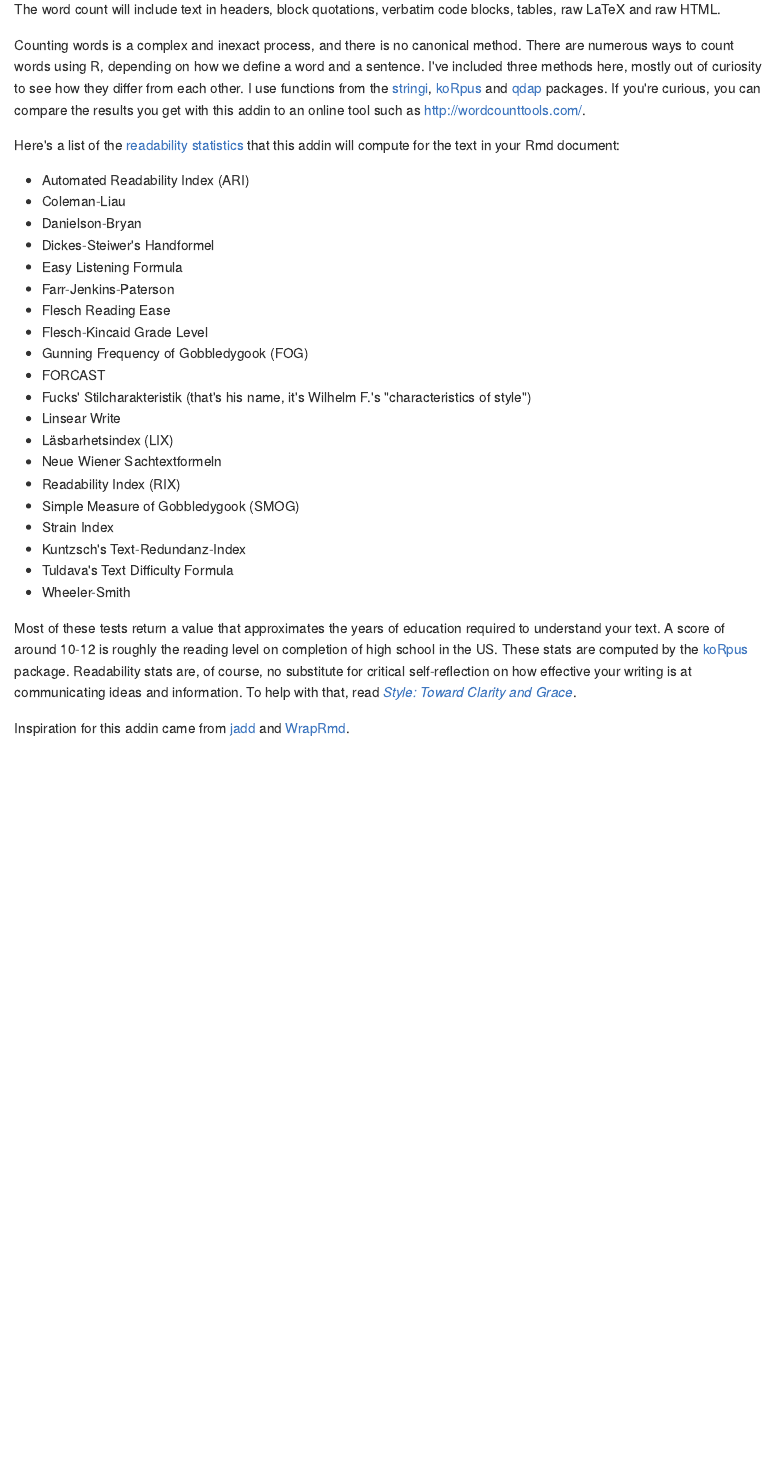
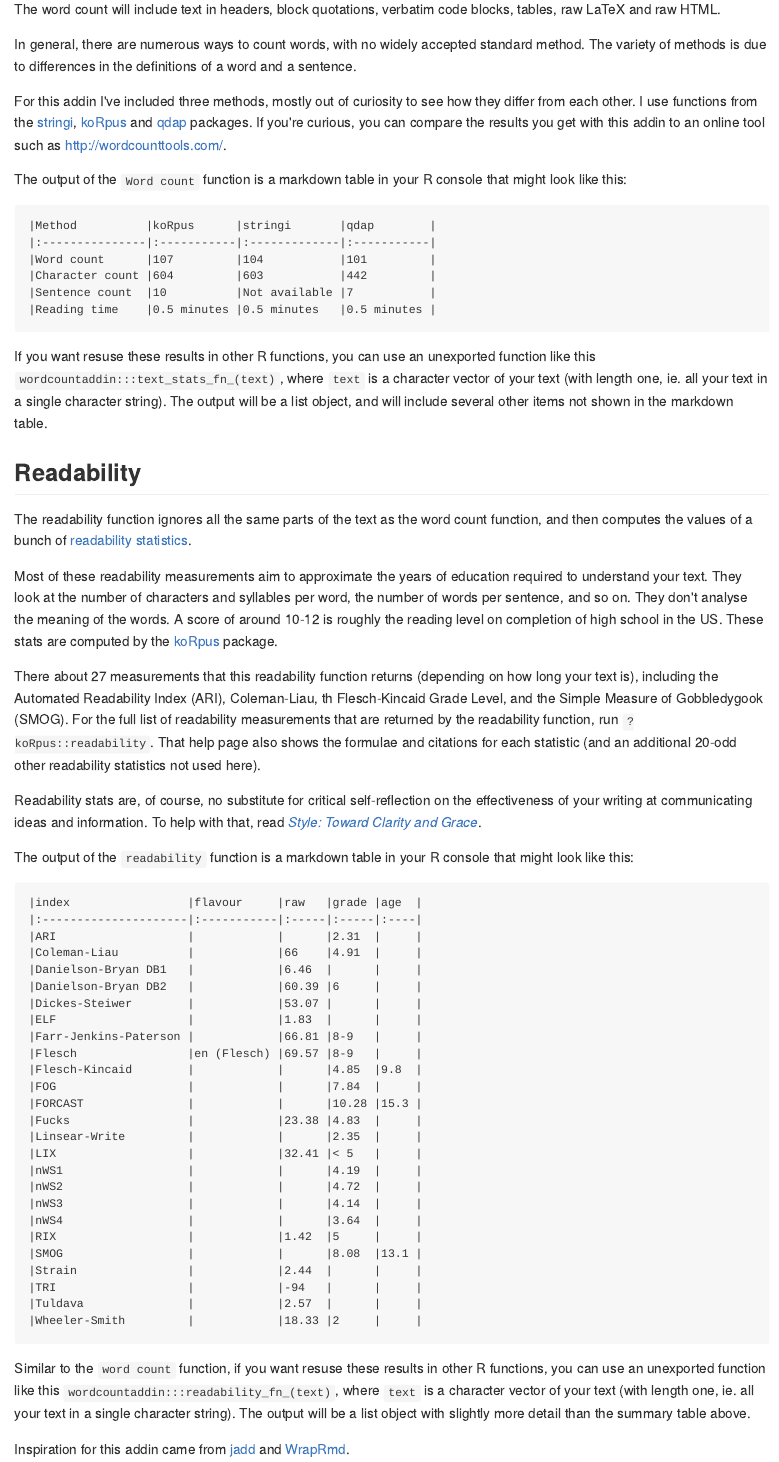
Before and after one commit to benmarwick/wordcountaddin, an R Markdown document (README.Rmd): the page in a window 1100 px wide, from 460 px down before the commit and from 530 px down after it, so that both start at the same text. The pictures show the output file README.md that the author committed with the source, drawn offline in the style of GitHub; badge pictures from the web are left out.

Commit message:
readbility output as markdown table

````diff
--- a/README.Rmd
+++ b/README.Rmd
@@ -33,32 +35,67 @@ And because my regex is quite simple, the word count function may also ignore pa
 
 The word count will include text in headers, block quotations, verbatim code blocks, tables, raw LaTeX and raw HTML.
 
-Counting words is a complex and inexact process, and there is no canonical method. There are numerous ways to count words using R, depending on how we define a word and a sentence. I've included three methods here, mostly out of curiosity to see how they differ from each other. I use functions from the  [stringi](https://cran.r-project.org/web/packages/stringi/index.html), [koRpus](https://cran.r-project.org/web/packages/koRpus/index.html) and [qdap](https://cran.r-project.org/web/packages/qdap/index.html) packages. If you're curious, you can compare the results you get with this addin to an online tool such as <http://wordcounttools.com/>.
+In general, there are numerous ways to count words, with no widely accepted standard method. The variety of methods is due to differences in the definitions of a word and a sentence.
 
-Here's a list of the [readability statistics](https://en.wikipedia.org/wiki/Readability_test) that this addin will compute for the text in your Rmd document:
+For this addin I've included three methods, mostly out of curiosity to see how they differ from each other. I use functions from the  [stringi](https://cran.r-project.org/web/packages/stringi/index.html), [koRpus](https://cran.r-project.org/web/packages/koRpus/index.html) and [qdap](https://cran.r-project.org/web/packages/qdap/index.html) packages. If you're curious, you can compare the results you get with this addin to an online tool such as <http://wordcounttools.com/>.
 
-- Automated Readability Index (ARI)
-- Coleman-Liau
-- Danielson-Bryan
-- Dickes-Steiwer's Handformel
-- Easy Listening Formula
-- Farr-Jenkins-Paterson
-- Flesch Reading Ease
-- Flesch-Kincaid Grade Level
-- Gunning Frequency of Gobbledygook (FOG)
-- FORCAST
-- Fucks' Stilcharakteristik (that's his name, it's Wilhelm F.'s "characteristics of style")
-- Linsear Write
-- Läsbarhetsindex (LIX)
-- Neue Wiener Sachtextformeln
-- Readability Index (RIX)
-- Simple Measure of Gobbledygook (SMOG)
-- Strain Index
-- Kuntzsch's Text-Redundanz-Index
-- Tuldava's Text Difficulty Formula
-- Wheeler-Smith
+The output of the `Word count` function is a markdown table in your R console that might look like this:
 
-Most of these tests return a value that approximates the years of education required to understand your text. A score of around 10-12 is roughly the reading level on completion of high school in the US. These stats are computed by the [koRpus](https://cran.r-project.org/web/packages/koRpus/index.html) package. Readability stats are, of course, no substitute for critical self-reflection on how effective your writing is at communicating ideas and information. To help with that, read [_Style: Toward Clarity and Grace_](http://www.amazon.com/dp/0226899152).
+```
+|Method          |koRpus      |stringi       |qdap        |
+|:---------------|:-----------|:-------------|:-----------|
+|Word count      |107         |104           |101         |
+|Character count |604         |603           |442         |
+|Sentence count  |10          |Not available |7           |
+|Reading time    |0.5 minutes |0.5 minutes   |0.5 minutes |
+```
+
+If you want resuse these results in other R functions, you can use an unexported function like this `wordcountaddin:::text_stats_fn_(text)`, where `text` is a character vector of your text (with length one, ie. all your text in a single character string). The output will be a list object, and will include several other items not shown in the markdown table.
+
+## Readability
+
+The readability function ignores all the same parts of the text as the word count function, and then computes the values of a bunch of [readability statistics](https://en.wikipedia.org/wiki/Readability_test).
+
+Most of these readability measurements aim to approximate the years of education required to understand your text. They look at the number of characters and syllables per word, the number of words per sentence, and so on. They don't analyse the meaning of the words. A score of around 10-12 is roughly the reading level on completion of high school in the US. These stats are computed by the [koRpus](https://cran.r-project.org/web/packages/koRpus/index.html) package.
+
+There about 27 measurements that this readability function returns (depending on how long your text is), including the Automated Readability Index (ARI), Coleman-Liau, th Flesch-Kincaid Grade Level, and the Simple Measure of Gobbledygook (SMOG). For the full list of readability measurements that are returned by the readability function, run `?koRpus::readability`. That help page also shows the formulae and citations for each statistic (and an additional 20-odd other readability statistics not used here).
+
+Readability stats are, of course, no substitute for critical self-reflection on the effectiveness of your writing at communicating ideas and information. To help with that, read [_Style: Toward Clarity and Grace_](http://www.amazon.com/dp/0226899152).
+
+
+The output of the `readability` function is a markdown table in your R console that might look like this:
+
+```
+
+|index                 |flavour     |raw   |grade |age  |
+|:---------------------|:-----------|:-----|:-----|:----|
+|ARI                   |            |      |2.31  |     |
+|Coleman-Liau          |            |66    |4.91  |     |
+|Danielson-Bryan DB1   |            |6.46  |      |     |
+|Danielson-Bryan DB2   |            |60.39 |6     |     |
+|Dickes-Steiwer        |            |53.07 |      |     |
+|ELF                   |            |1.83  |      |     |
+|Farr-Jenkins-Paterson |            |66.81 |8-9   |     |
+|Flesch                |en (Flesch) |69.57 |8-9   |     |
+|Flesch-Kincaid        |            |      |4.85  |9.8  |
+|FOG                   |            |      |7.84  |     |
+|FORCAST               |            |      |10.28 |15.3 |
+|Fucks                 |            |23.38 |4.83  |     |
+|Linsear-Write         |            |      |2.35  |     |
+|LIX                   |            |32.41 |< 5   |     |
+|nWS1                  |            |      |4.19  |     |
+|nWS2                  |            |      |4.72  |     |
+|nWS3                  |            |      |4.14  |     |
+|nWS4                  |            |      |3.64  |     |
+|RIX                   |            |1.42  |5     |     |
+|SMOG                  |            |      |8.08  |13.1 |
+|Strain                |            |2.44  |      |     |
+|TRI                   |            |-94   |      |     |
+|Tuldava               |            |2.57  |      |     |
+|Wheeler-Smith         |            |18.33 |2     |     |
+```
+
+Similar to the `word count` function, if you want resuse these results in other R functions, you can use an unexported function like this `wordcountaddin:::readability_fn_(text)`, where `text` is a character vector of your text (with length one, ie. all your text in a single character string). The output will be a list object with slightly more detail than the summary table above.
 
 Inspiration for this addin came from [jadd](https://github.com/jennybc/jadd) and [WrapRmd](https://github.com/tjmahr/WrapRmd).
 
````
Also changed, not shown: R/hello.R (+11 -3 lines), README.md, README.Rmd (2 more changed lines), 1 other file.
